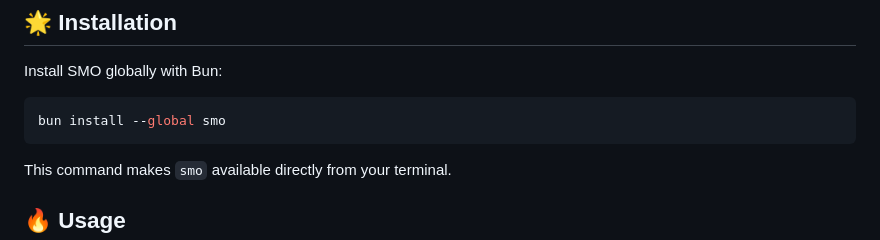
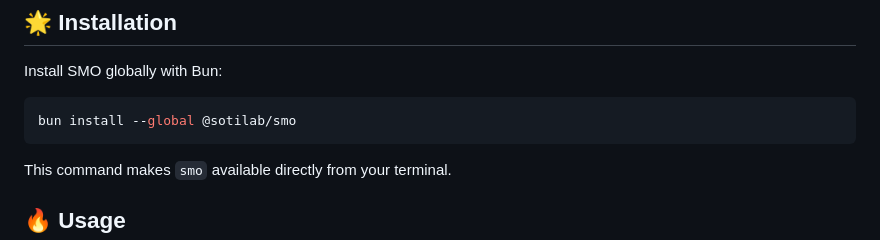
Before and after one commit to shtse8/SotiMediaOrganizer, a Markdown page: README.md, the part around the change. GitHub-like rendering.

Commit message:
refactor: update package name to "@sotilab/smo"

````diff
--- a/README.md
+++ b/README.md
@@ -16,7 +16,7 @@
 Install SMO globally with Bun:
 
 ```bash
-bun install --global smo
+bun install --global @sotilab/smo
 ```
 
 This command makes `smo` available directly from your terminal.
````
